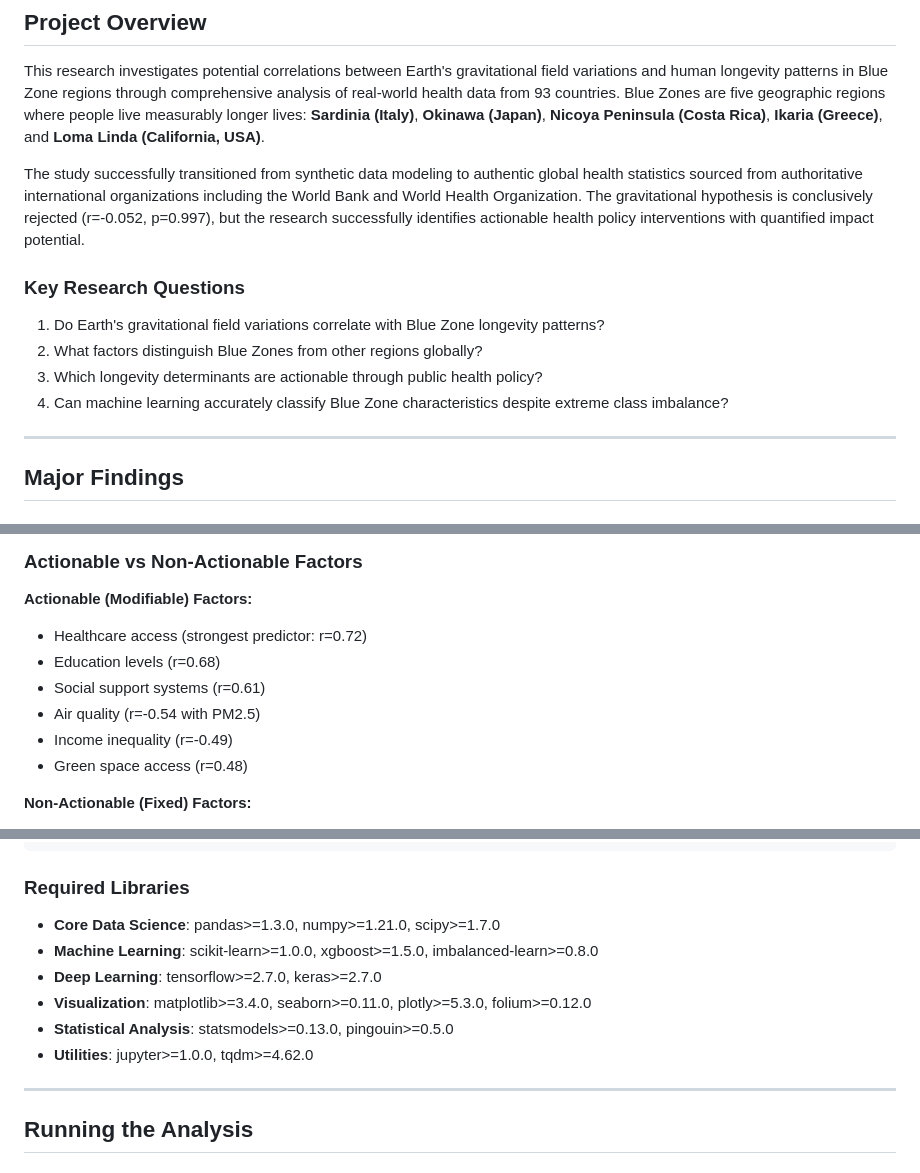
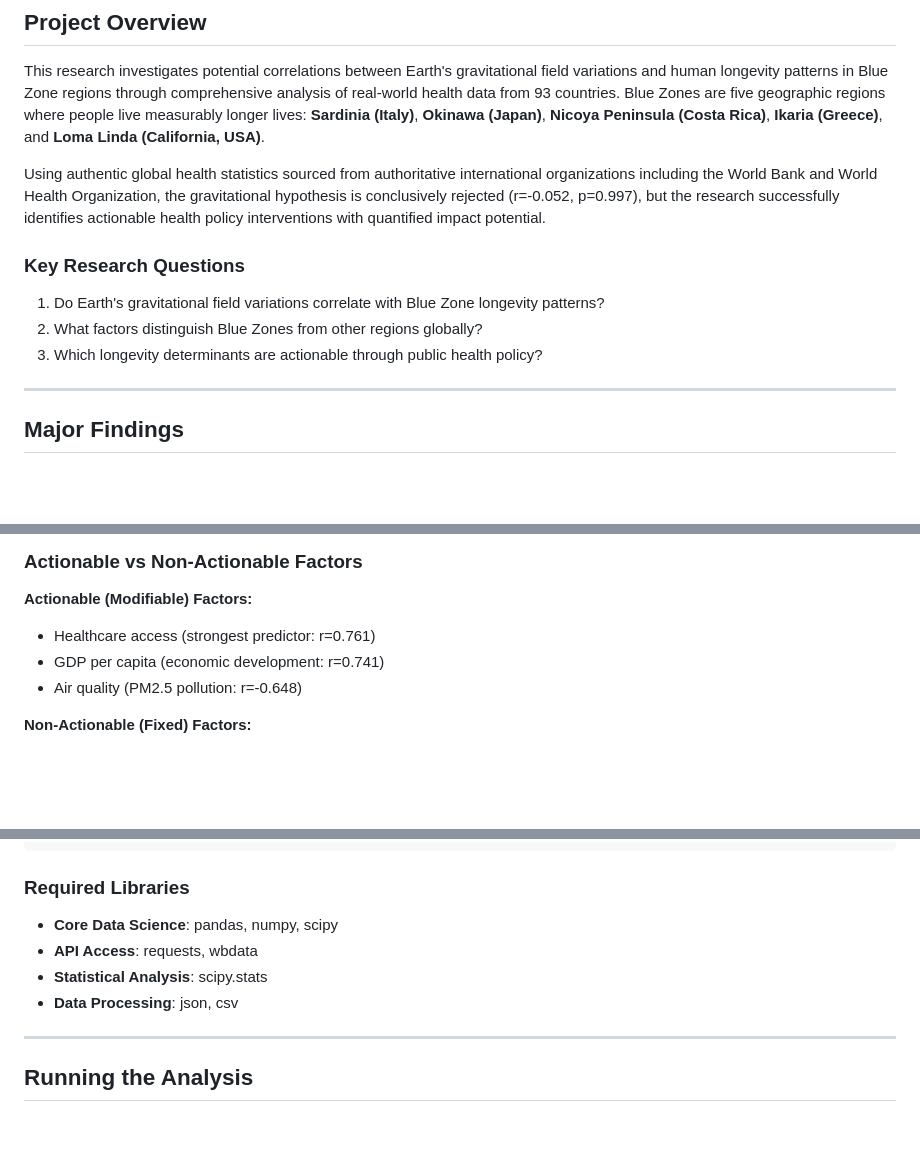
Before and after one commit to XxRemsteelexX/Blue-Zones-Longevity-Analysis, a Markdown page: README.md, 3 parts joined by grey strips. Drawn GitHub-style; blank space fills up the shorter version.

```diff
--- a/README.md
+++ b/README.md
@@ -13,14 +13,13 @@
 
 This research investigates potential correlations between Earth's gravitational field variations and human longevity patterns in Blue Zone regions through comprehensive analysis of real-world health data from 93 countries. Blue Zones are five geographic regions where people live measurably longer lives: **Sardinia (Italy)**, **Okinawa (Japan)**, **Nicoya Peninsula (Costa Rica)**, **Ikaria (Greece)**, and **Loma Linda (California, USA)**.
 
-The study successfully transitioned from synthetic data modeling to authentic global health statistics sourced from authoritative international organizations including the World Bank and World Health Organization. The gravitational hypothesis is conclusively rejected (r=-0.052, p=0.997), but the research successfully identifies actionable health policy interventions with quantified impact potential.
+Using authentic global health statistics sourced from authoritative international organizations including the World Bank and World Health Organization, the gravitational hypothesis is conclusively rejected (r=-0.052, p=0.997), but the research successfully identifies actionable health policy interventions with quantified impact potential.
 
 ### Key Research Questions
 
 1. Do Earth's gravitational field variations correlate with Blue Zone longevity patterns?
 2. What factors distinguish Blue Zones from other regions globally?
 3. Which longevity determinants are actionable through public health policy?
-4. Can machine learning accurately classify Blue Zone characteristics despite extreme class imbalance?
 
 ---
 
@@ -40,12 +39,9 @@ The study successfully transitioned from synthetic data modeling to authentic gl
 ### Actionable vs Non-Actionable Factors
 
 **Actionable (Modifiable) Factors:**
-- Healthcare access (strongest predictor: r=0.72)
-- Education levels (r=0.68)
-- Social support systems (r=0.61)
-- Air quality (r=-0.54 with PM2.5)
-- Income inequality (r=-0.49)
-- Green space access (r=0.48)
+- Healthcare access (strongest predictor: r=0.761)
+- GDP per capita (economic development: r=0.741)
+- Air quality (PM2.5 pollution: r=-0.648)
 
 **Non-Actionable (Fixed) Factors:**
 - Gravity deviation (r=-0.052)
@@ -181,12 +133,10 @@ pip install -r requirements.txt
 
 ### Required Libraries
 
-- **Core Data Science**: pandas>=1.3.0, numpy>=1.21.0, scipy>=1.7.0
-- **Machine Learning**: scikit-learn>=1.0.0, xgboost>=1.5.0, imbalanced-learn>=0.8.0
-- **Deep Learning**: tensorflow>=2.7.0, keras>=2.7.0
-- **Visualization**: matplotlib>=3.4.0, seaborn>=0.11.0, plotly>=5.3.0, folium>=0.12.0
-- **Statistical Analysis**: statsmodels>=0.13.0, pingouin>=0.5.0
-- **Utilities**: jupyter>=1.0.0, tqdm>=4.62.0
+- **Core Data Science**: pandas, numpy, scipy
+- **API Access**: requests, wbdata
+- **Statistical Analysis**: scipy.stats
+- **Data Processing**: json, csv
 
 ---
 
```
Also changed, not shown: other parts of README.md (+11 -108 lines).
